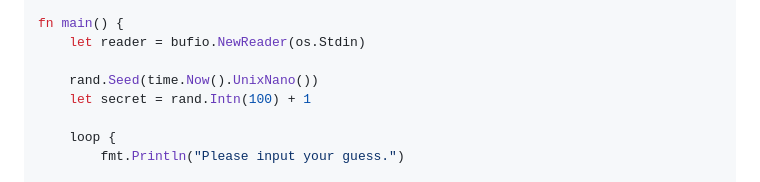
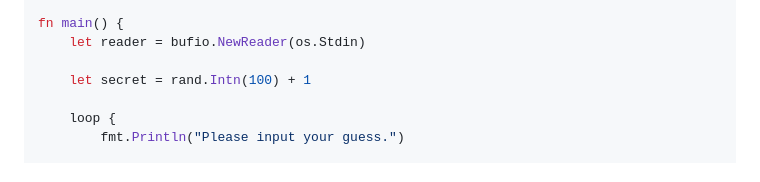
Before and after one commit to borgo-lang/borgo, a Markdown page: README.md, the part around the change. Rendered like a GitHub page.

Commit message:
Remove rand.Seed(time.Now().UnixNano()) since it's no longer needed
Since Go 1.10 rand is seeded when the program starts.

```diff
--- a/README.md
+++ b/README.md
@@ -137,7 +137,6 @@ use time
 fn main() {
     let reader = bufio.NewReader(os.Stdin)
 
-    rand.Seed(time.Now().UnixNano())
     let secret = rand.Intn(100) + 1
 
     loop {
```
